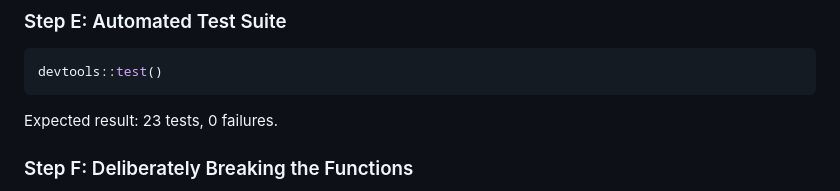
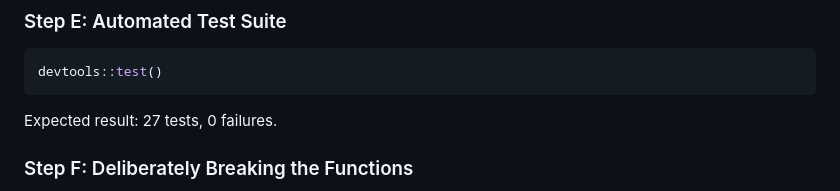
Before and after one commit to ThanyaManivannan/hullBase, a Markdown page: Peer Assessment Plan.md, the part around the change. Rendered like a GitHub page.

Commit message:
peer review correction

````diff
--- a/Peer Assessment Plan.md
+++ b/Peer Assessment Plan.md
@@ -77,7 +77,7 @@ refine_segment(x = 1:5, y = c(0, 2, 3, 2, 0), noise = 0.6)
 devtools::test()
 ```
 
-Expected result: 23 tests, 0 failures.
+Expected result: 27 tests, 0 failures.
 
 ### Step F: Deliberately Breaking the Functions
 
````
